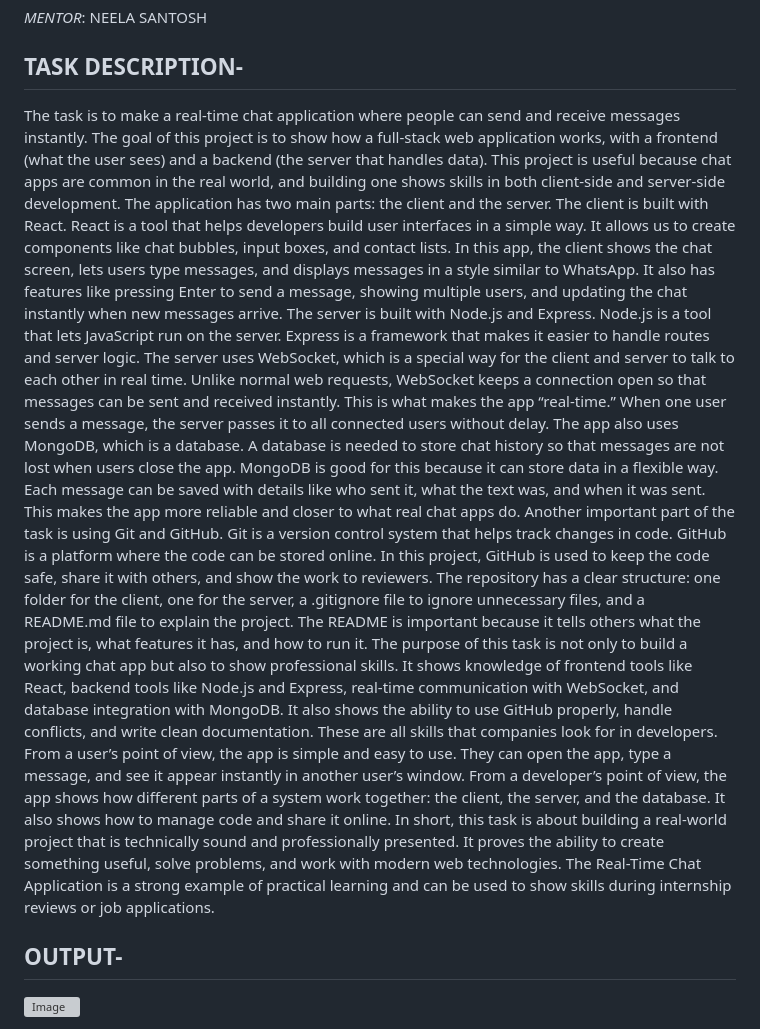
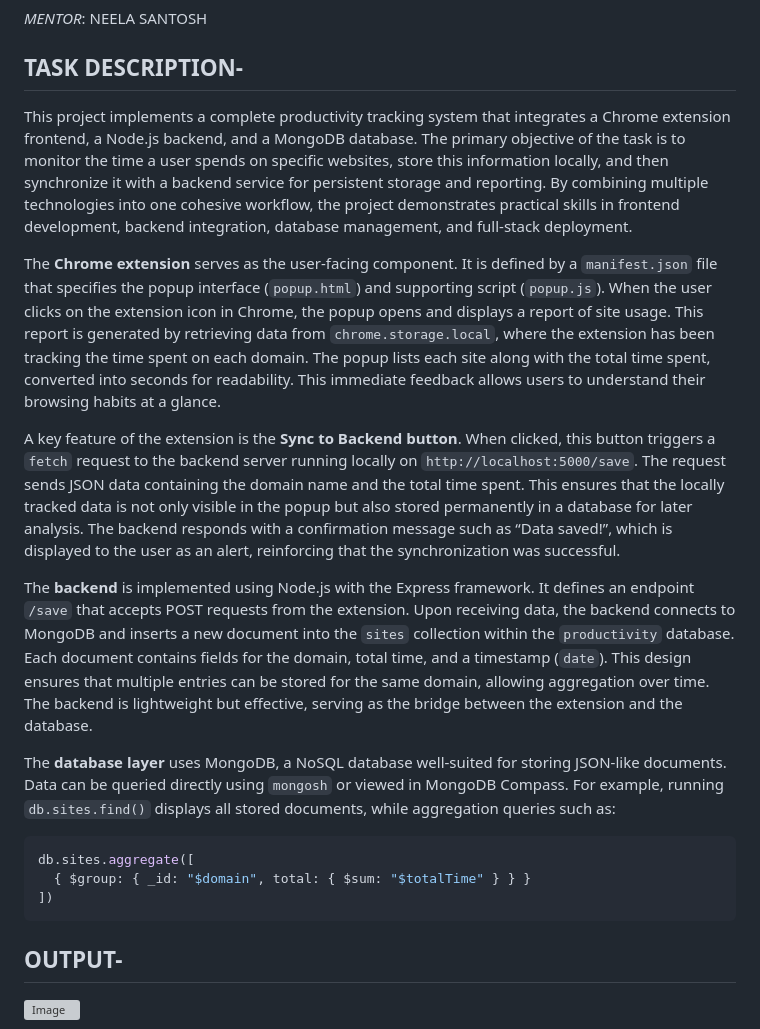
Before and after one commit to Tej-25-12/productivity-extension, a Markdown page: README.md, the part around the change. GitHub-like rendering; grey boxes are pictures that could not be loaded.

````diff
--- a/README.md
+++ b/README.md
@@ -14,15 +14,21 @@
 
 ## TASK DESCRIPTION-
 
-The task is to make a real-time chat application where people can send and receive messages instantly. The goal of this project is to show how a full-stack web application works, with a frontend (what the user sees) and a backend (the server that handles data). This project is useful because chat apps are common in the real world, and building one shows skills in both client-side and server-side development.
-The application has two main parts: the client and the server. The client is built with React. React is a tool that helps developers build user interfaces in a simple way. It allows us to create components like chat bubbles, input boxes, and contact lists. In this app, the client shows the chat screen, lets users type messages, and displays messages in a style similar to WhatsApp. It also has features like pressing Enter to send a message, showing multiple users, and updating the chat instantly when new messages arrive.
-The server is built with Node.js and Express. Node.js is a tool that lets JavaScript run on the server. Express is a framework that makes it easier to handle routes and server logic. The server uses WebSocket, which is a special way for the client and server to talk to each other in real time. Unlike normal web requests, WebSocket keeps a connection open so that messages can be sent and received instantly. This is what makes the app “real-time.” When one user sends a message, the server passes it to all connected users without delay.
-The app also uses MongoDB, which is a database. A database is needed to store chat history so that messages are not lost when users close the app. MongoDB is good for this because it can store data in a flexible way. Each message can be saved with details like who sent it, what the text was, and when it was sent. This makes the app more reliable and closer to what real chat apps do.
-Another important part of the task is using Git and GitHub. Git is a version control system that helps track changes in code. GitHub is a platform where the code can be stored online. In this project, GitHub is used to keep the code safe, share it with others, and show the work to reviewers. The repository has a clear structure: one folder for the client, one for the server, a .gitignore file to ignore unnecessary files, and a README.md file to explain the project. The README is important because it tells others what the project is, what features it has, and how to run it.
-The purpose of this task is not only to build a working chat app but also to show professional skills. It shows knowledge of frontend tools like React, backend tools like Node.js and Express, real-time communication with WebSocket, and database integration with MongoDB. It also shows the ability to use GitHub properly, handle conflicts, and write clean documentation. These are all skills that companies look for in developers.
-From a user’s point of view, the app is simple and easy to use. They can open the app, type a message, and see it appear instantly in another user’s window. From a developer’s point of view, the app shows how different parts of a system work together: the client, the server, and the database. It also shows how to manage code and share it online.
-In short, this task is about building a real-world project that is technically sound and professionally presented. It proves the ability to create something useful, solve problems, and work with modern web technologies. The Real-Time Chat Application is a strong example of practical learning and can be used to show skills during internship reviews or job applications.
+This project implements a complete productivity tracking system that integrates a Chrome extension frontend, a Node.js backend, and a MongoDB database. The primary objective of the task is to monitor the time a user spends on specific websites, store this information locally, and then synchronize it with a backend service for persistent storage and reporting. By combining multiple technologies into one cohesive workflow, the project demonstrates practical skills in frontend development, backend integration, database management, and full-stack deployment.
 
+The **Chrome extension** serves as the user-facing component. It is defined by a `manifest.json` file that specifies the popup interface (`popup.html`) and supporting script (`popup.js`). When the user clicks on the extension icon in Chrome, the popup opens and displays a report of site usage. This report is generated by retrieving data from `chrome.storage.local`, where the extension has been tracking the time spent on each domain. The popup lists each site along with the total time spent, converted into seconds for readability. This immediate feedback allows users to understand their browsing habits at a glance.
+
+A key feature of the extension is the **Sync to Backend button**. When clicked, this button triggers a `fetch` request to the backend server running locally on `http://localhost:5000/save`. The request sends JSON data containing the domain name and the total time spent. This ensures that the locally tracked data is not only visible in the popup but also stored permanently in a database for later analysis. The backend responds with a confirmation message such as “Data saved!”, which is displayed to the user as an alert, reinforcing that the synchronization was successful.
+
+The **backend** is implemented using Node.js with the Express framework. It defines an endpoint `/save` that accepts POST requests from the extension. Upon receiving data, the backend connects to MongoDB and inserts a new document into the `sites` collection within the `productivity` database. Each document contains fields for the domain, total time, and a timestamp (`date`). This design ensures that multiple entries can be stored for the same domain, allowing aggregation over time. The backend is lightweight but effective, serving as the bridge between the extension and the database.
+
+The **database layer** uses MongoDB, a NoSQL database well-suited for storing JSON-like documents. Data can be queried directly using `mongosh` or viewed in MongoDB Compass. For example, running `db.sites.find()` displays all stored documents, while aggregation queries such as:
+
+```javascript
+db.sites.aggregate([
+  { $group: { _id: "$domain", total: { $sum: "$totalTime" } } }
+])
+```
 ## OUTPUT-
 
 <img width="1920" height="1080" alt="Image" src="https://github.com/user-attachments/assets/4bdce412-90d9-4ec8-9978-f64b8fc2bcf6" />
````
